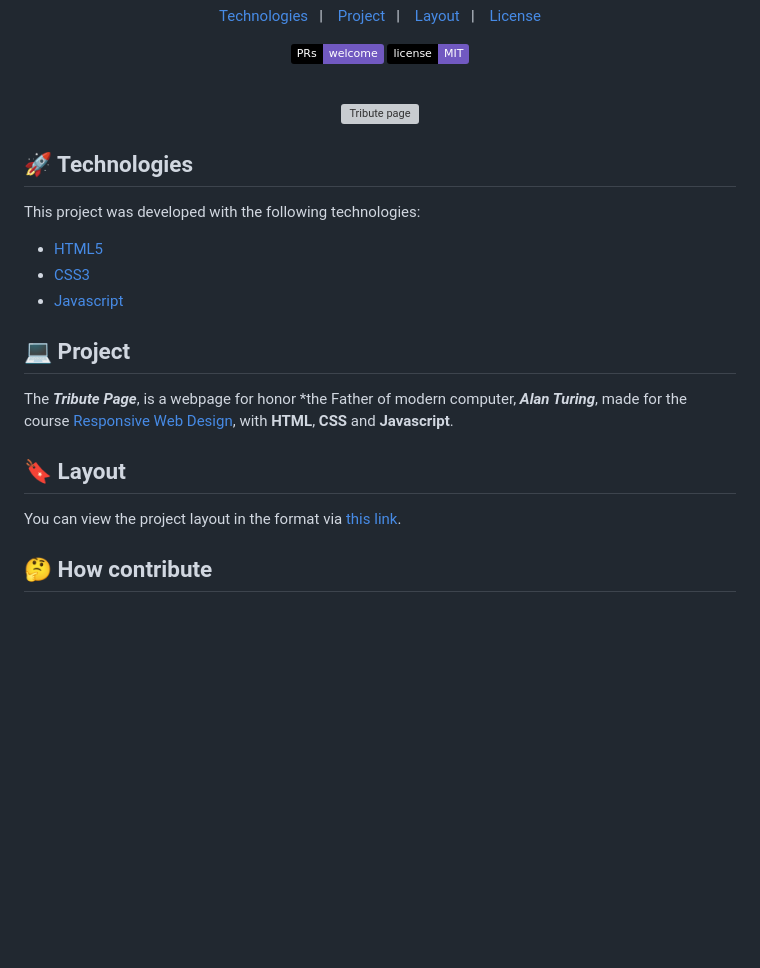
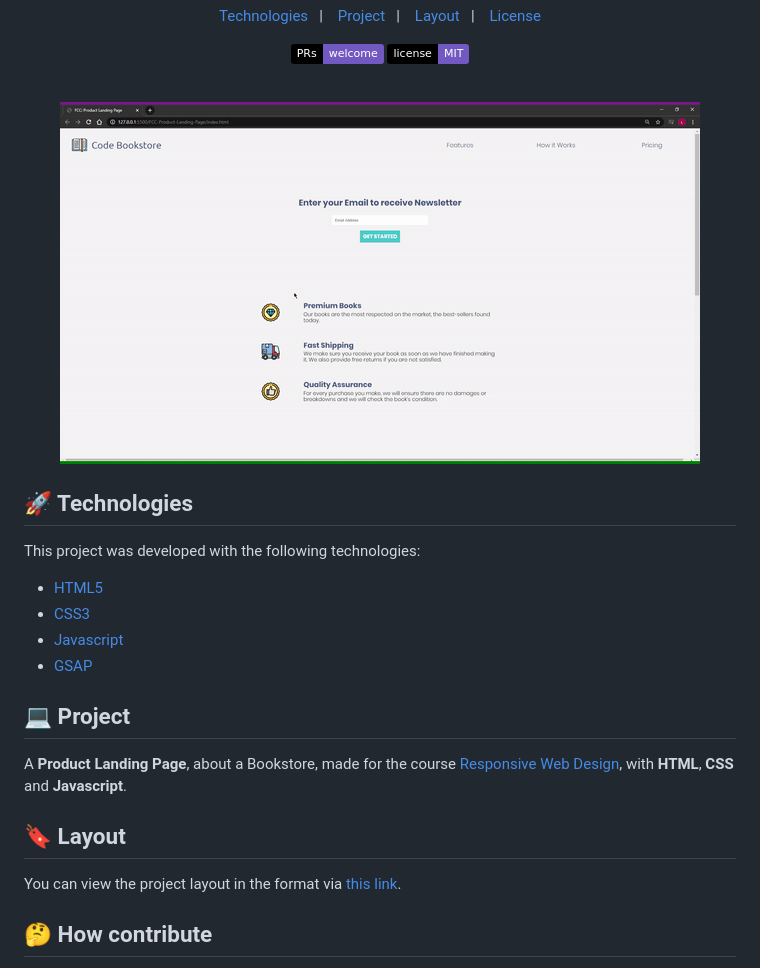
Before and after one commit to leonardo-jesus/FCC-Product-Landing-Page, a Markdown page: README.MD, the part around the change printed below. Rendered like a GitHub page; pictures changed too: product-landing-page.gif (added); badges without logos; blank space fills up the shorter version; grey boxes are pictures that could not be loaded.

Commit message:
Created all files

```diff
--- a/README.MD
+++ b/README.MD
@@ -14,7 +14,7 @@
 <br>
 
 <p align="center">
-  <img src="./tribute-page.gif" alt="Tribute page">
+  <img src="./product-landing-page.gif" alt="Product Landing Page">
 </p>
 
 ## 🚀 Technologies
@@ -24,10 +24,11 @@ This project was developed with the following technologies:
 - [HTML5](https://en.wikipedia.org/wiki/HTML5)
 - [CSS3](https://en.wikipedia.org/wiki/Cascading_Style_Sheets#CSS_3)
 - [Javascript](https://www.javascript.com/)
+- [GSAP](https://greensock.com/gsap/)
 
 ## 💻 Project
 
-The ***Tribute Page***,  is a webpage for honor *the Father of modern computer, ***Alan Turing***, made for the course [Responsive Web Design](https://www.freecodecamp.org/learn/), with **HTML**, **CSS** and **Javascript**.
+A **Product Landing Page**, about a Bookstore, made for the course [Responsive Web Design](https://www.freecodecamp.org/learn/), with **HTML**, **CSS** and **Javascript**.
 
 ## 🔖 Layout
 
```
Also changed, not shown: other parts of README.MD (+1 -1 lines).
